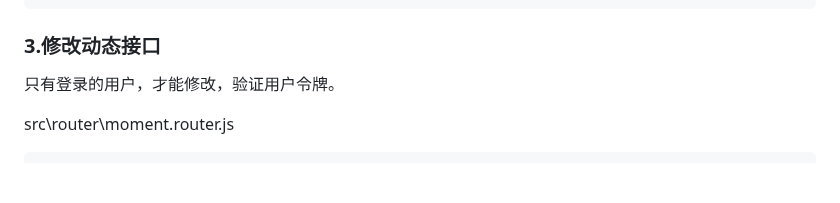
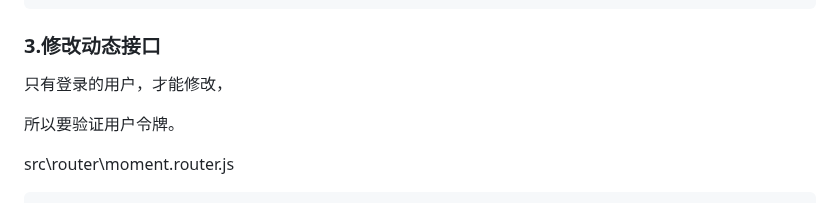
Before and after one commit to Zt2tzzt/coderhub, a Markdown page: Note/04-动态接口-评论接口.md, the part around one of its changes. Rendered like a GitHub page; blank space fills up the shorter version.

```diff
--- a/Note/04-动态接口-评论接口.md
+++ b/Note/04-动态接口-评论接口.md
@@ -332,7 +341,9 @@ class MomentService {
 
 ### 3.修改动态接口
 
-只有登录的用户，才能修改，验证用户令牌。
+只有登录的用户，才能修改，
+
+所以要验证用户令牌。
 
 src\router\moment.router.js
 
```
Also changed, not shown: other parts of Note/04-动态接口-评论接口.md (+15 -5 lines).
